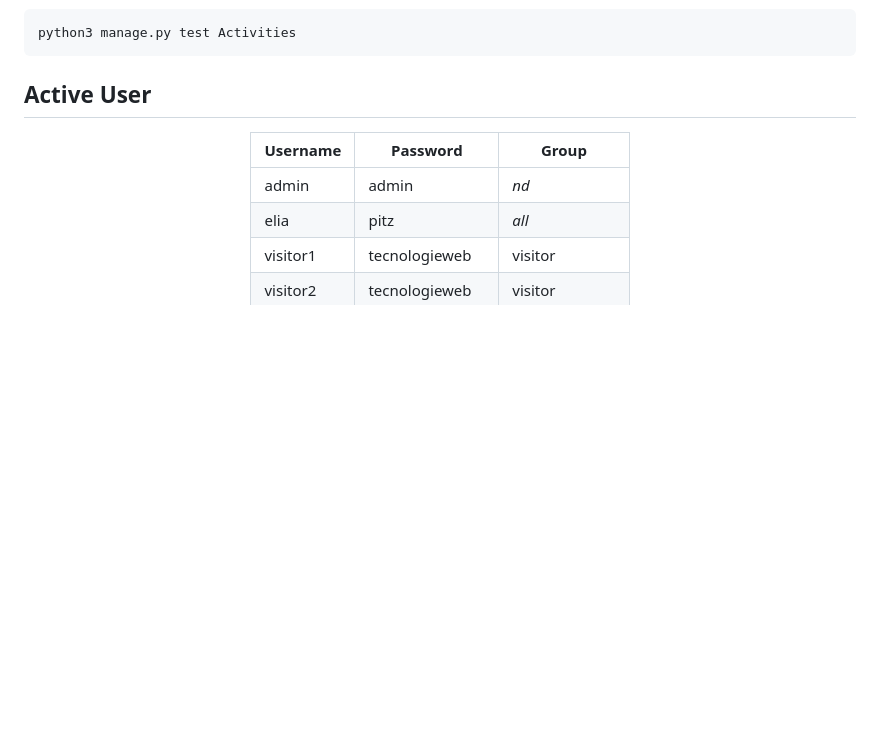
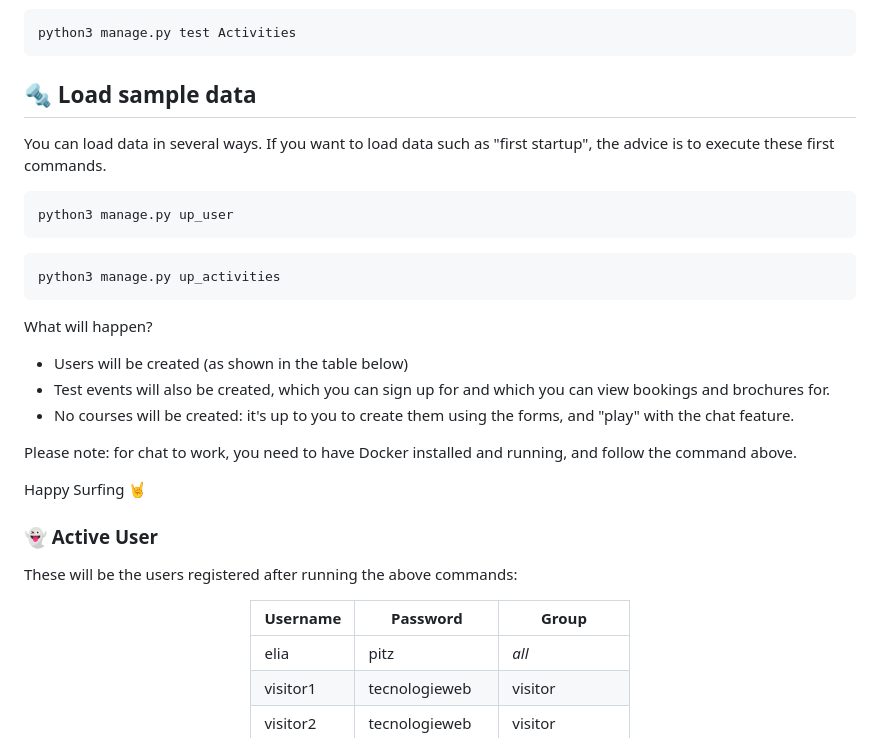
Before and after one commit to Piltxi/SpritzCollege, a Markdown page: README.md, the part around one of its changes. Drawn GitHub-style; blank space fills up the shorter version.

Commit message:
update reamde

````diff
--- a/README.md
+++ b/README.md
@@ -121,12 +121,36 @@ If you want to do the first tests to check:
 python3 manage.py test Activities
 ```
 
-##  Active User
+## 🔩 Load sample data
+You can load data in several ways.
+If you want to load data such as "first startup",
+the advice is to execute these first commands.
+
+``` bash
+python3 manage.py up_user
+```
+
+``` bash
+python3 manage.py up_activities
+```
+What will happen?
+
+- Users will be created (as shown in the table below)
+- Test events will also be created, which you can sign up for and which you can view bookings and brochures for.
+- No courses will be created: it's up to you to create them using the forms, and "play" with the chat feature.
+
+Please note: for chat to work, you need to have Docker installed and running, and follow the command above.
+
+Happy Surfing 🤘
+
+
+
+###  👻 Active User
+These will be the users registered after running the above commands:
 <center>
 
 | **Username** | **Password** | **Group**          |
 |--------------|--------------|--------------------|
-| admin        | admin    | *nd*            |
 | elia        | pitz    | *all*           |
 | visitor1        | tecnologieweb    | visitor           |
 | visitor2        | tecnologieweb    | visitor           |
````
Also changed, not shown: other parts of README.md (+1 -1 lines).
